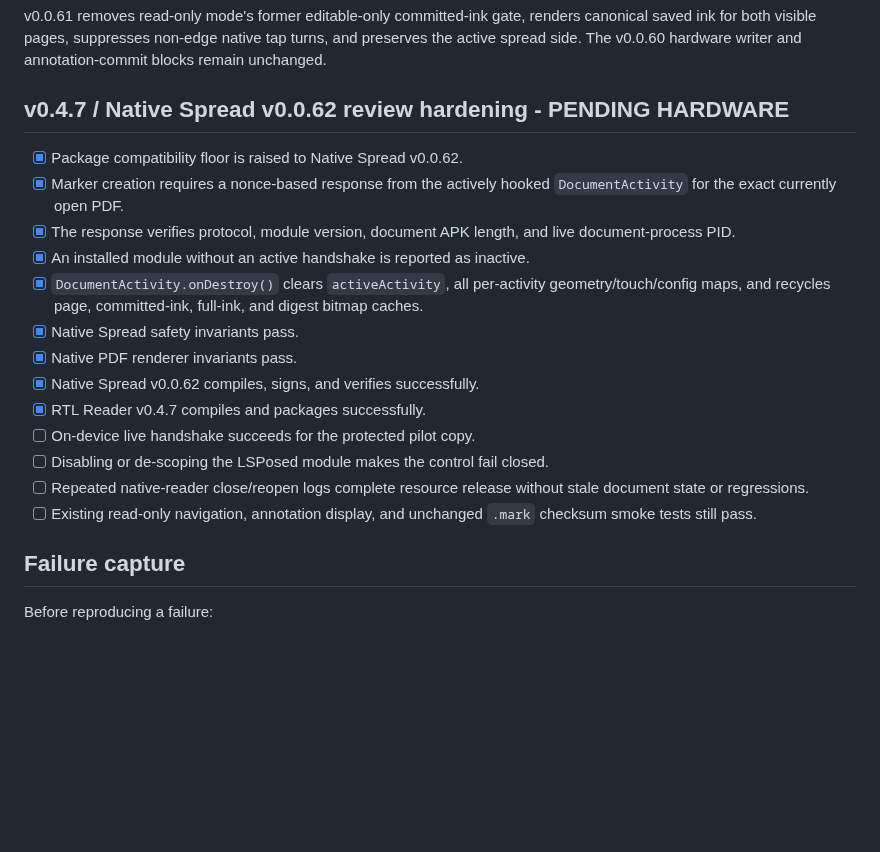
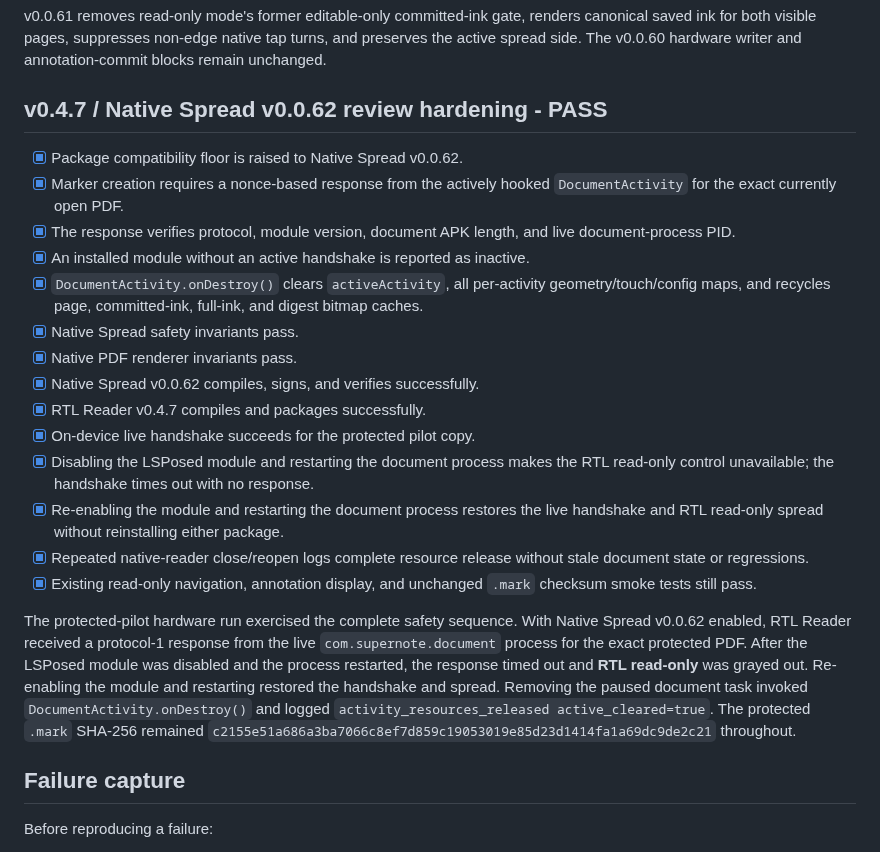
Before and after one commit to techrebbe/supernote-rtl-reader, a Markdown page: REGRESSION.md, the part around the change. Rendered like a GitHub page; blank space fills up the shorter version.

```diff
--- a/REGRESSION.md
+++ b/REGRESSION.md
@@ -177,7 +177,7 @@ renders canonical saved ink for both visible pages, suppresses non-edge native
 tap turns, and preserves the active spread side. The v0.0.60 hardware writer
 and annotation-commit blocks remain unchanged.
 
-## v0.4.7 / Native Spread v0.0.62 review hardening - PENDING HARDWARE
+## v0.4.7 / Native Spread v0.0.62 review hardening - PASS
 
 - [x] Package compatibility floor is raised to Native Spread v0.0.62.
 - [x] Marker creation requires a nonce-based response from the actively hooked
@@ -192,12 +192,27 @@ and annotation-commit blocks remain unchanged.
 - [x] Native PDF renderer invariants pass.
 - [x] Native Spread v0.0.62 compiles, signs, and verifies successfully.
 - [x] RTL Reader v0.4.7 compiles and packages successfully.
-- [ ] On-device live handshake succeeds for the protected pilot copy.
-- [ ] Disabling or de-scoping the LSPosed module makes the control fail closed.
-- [ ] Repeated native-reader close/reopen logs complete resource release without
+- [x] On-device live handshake succeeds for the protected pilot copy.
+- [x] Disabling the LSPosed module and restarting the document process makes the
+  RTL read-only control unavailable; the handshake times out with no response.
+- [x] Re-enabling the module and restarting the document process restores the
+  live handshake and RTL read-only spread without reinstalling either package.
+- [x] Repeated native-reader close/reopen logs complete resource release without
   stale document state or regressions.
-- [ ] Existing read-only navigation, annotation display, and unchanged `.mark`
+- [x] Existing read-only navigation, annotation display, and unchanged `.mark`
   checksum smoke tests still pass.
+
+The protected-pilot hardware run exercised the complete safety sequence. With
+Native Spread v0.0.62 enabled, RTL Reader received a protocol-1 response from
+the live `com.supernote.document` process for the exact protected PDF. After
+the LSPosed module was disabled and the process restarted, the response timed
+out and **RTL read-only** was grayed out. Re-enabling the module and restarting
+restored the handshake and spread. Removing the paused document task invoked
+`DocumentActivity.onDestroy()` and logged
+`activity_resources_released active_cleared=true`. The protected `.mark`
+SHA-256 remained
+`c2155e51a686a3ba7066c8ef7d859c19053019e85d23d1414fa1a69dc9de2c21`
+throughout.
 
 ## Failure capture
 
```
Also changed, not shown: README.md (+12 -1 lines).
